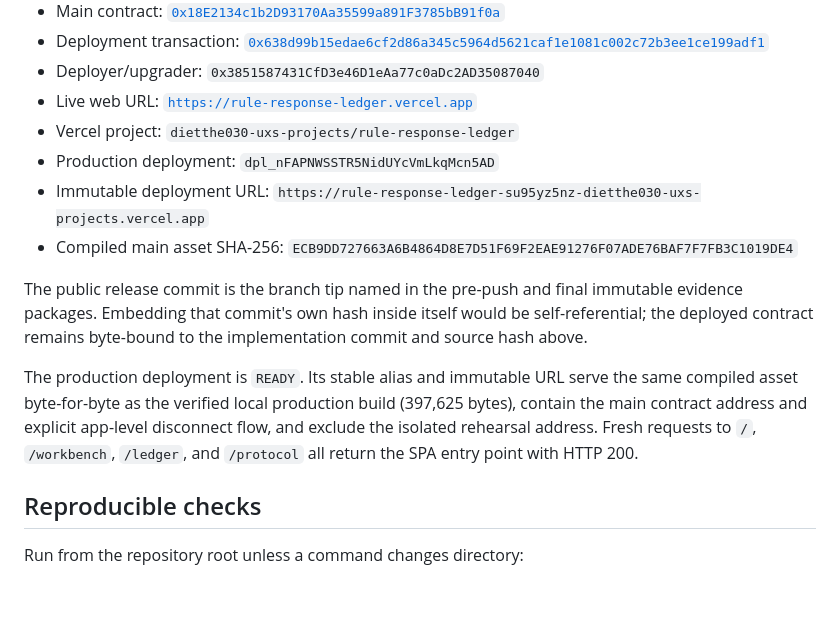
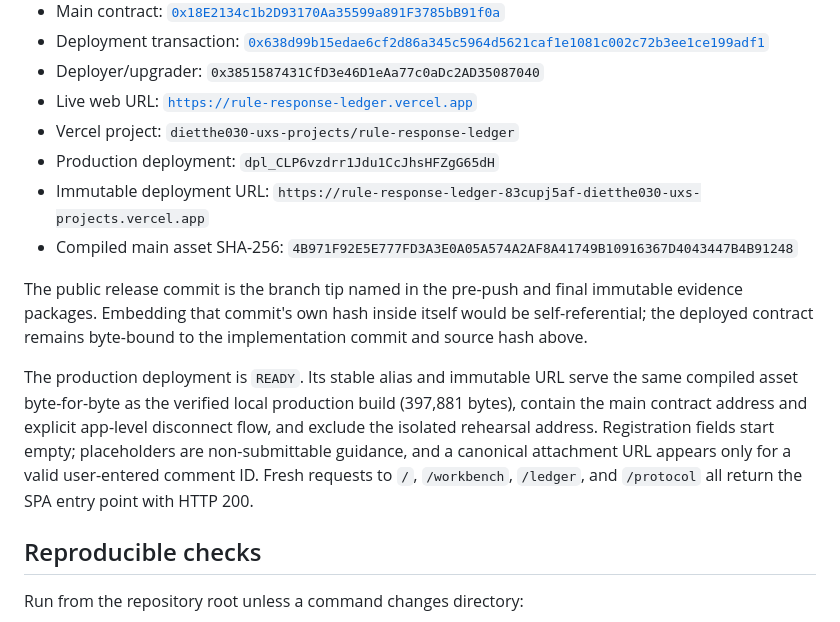
Before and after one commit to dietthe030-ux/rule-response-ledger, a Markdown page: docs/VERIFICATION.md, the part around the change. Rendered like a GitHub page; blank space fills up the shorter version.

Commit message:
docs: bind user-input release evidence

```diff
--- a/docs/VERIFICATION.md
+++ b/docs/VERIFICATION.md
@@ -12,13 +12,13 @@ This document consolidates reviewer-facing source, deployment, test, and live-pa
 - Deployer/upgrader: `0x3851587431CfD3e46D1eAa77c0aDc2AD35087040`
 - Live web URL: [`https://rule-response-ledger.vercel.app`](https://rule-response-ledger.vercel.app)
 - Vercel project: `dietthe030-uxs-projects/rule-response-ledger`
-- Production deployment: `dpl_nFAPNWSSTR5NidUYcVmLkqMcn5AD`
-- Immutable deployment URL: `https://rule-response-ledger-su95yz5nz-dietthe030-uxs-projects.vercel.app`
-- Compiled main asset SHA-256: `ECB9DD727663A6B4864D8E7D51F69F2EAE91276F07ADE76BAF7F7FB3C1019DE4`
+- Production deployment: `dpl_CLP6vzdrr1Jdu1CcJhsHFZgG65dH`
+- Immutable deployment URL: `https://rule-response-ledger-83cupj5af-dietthe030-uxs-projects.vercel.app`
+- Compiled main asset SHA-256: `4B971F92E5E777FD3A3E0A05A574A2AF8A41749B10916367D4043447B4B91248`
 
 The public release commit is the branch tip named in the pre-push and final immutable evidence packages. Embedding that commit's own hash inside itself would be self-referential; the deployed contract remains byte-bound to the implementation commit and source hash above.
 
-The production deployment is `READY`. Its stable alias and immutable URL serve the same compiled asset byte-for-byte as the verified local production build (397,625 bytes), contain the main contract address and explicit app-level disconnect flow, and exclude the isolated rehearsal address. Fresh requests to `/`, `/workbench`, `/ledger`, and `/protocol` all return the SPA entry point with HTTP 200.
+The production deployment is `READY`. Its stable alias and immutable URL serve the same compiled asset byte-for-byte as the verified local production build (397,881 bytes), contain the main contract address and explicit app-level disconnect flow, and exclude the isolated rehearsal address. Registration fields start empty; placeholders are non-submittable guidance, and a canonical attachment URL appears only for a valid user-entered comment ID. Fresh requests to `/`, `/workbench`, `/ledger`, and `/protocol` all return the SPA entry point with HTTP 200.
 
 ## Reproducible checks
 
```
